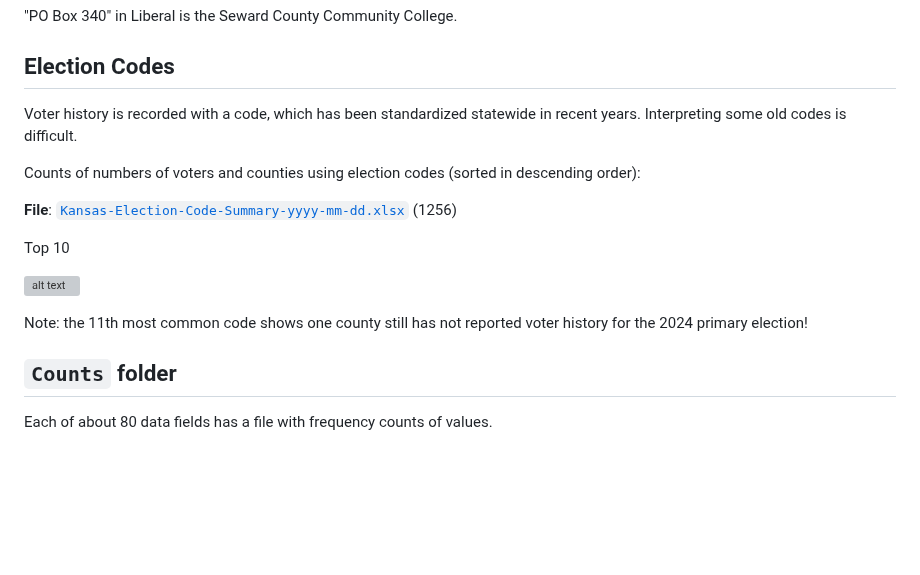
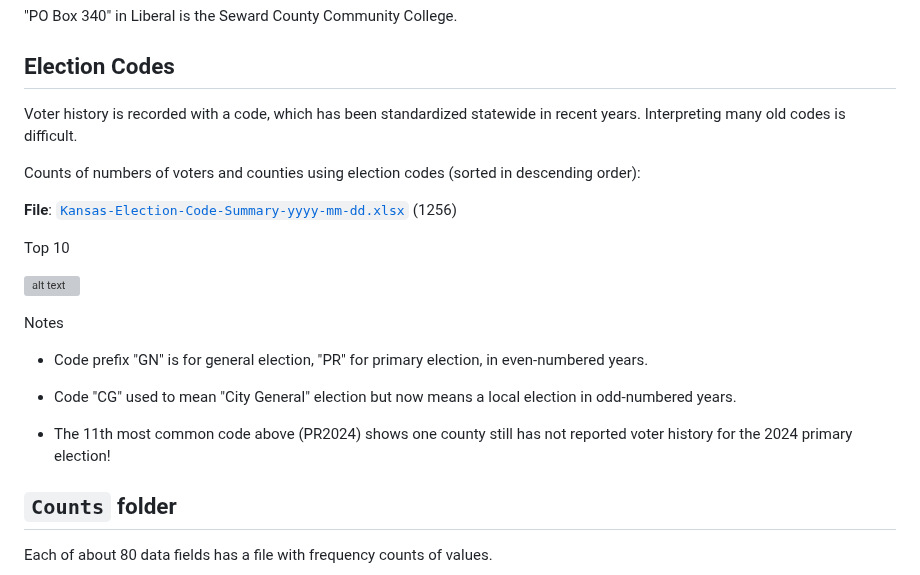
Before and after one commit to EarlGlynn/Kansas-Voter-Registration-File, a Markdown page: README.md, the part around the change. Rendered like a GitHub page; blank space fills up the shorter version; grey boxes are pictures that could not be loaded.

```diff
--- a/README.md
+++ b/README.md
@@ -166,7 +166,7 @@ Top 10
 
 ## Election Codes
 
-Voter history is recorded with a code, which has been standardized statewide in recent years. Interpreting some old codes is difficult.
+Voter history is recorded with a code, which has been standardized statewide in recent years. Interpreting many old codes is difficult.
 
 Counts of numbers of voters and counties using election codes (sorted in descending order):
 
@@ -176,7 +176,13 @@ Top 10
 
 ![alt text](2025-05-02/1-First-Look/Top-10-Election-Codes.PNG "Kansas voter history election codes")
 
-Note: the 11th most common code shows one county still has not reported voter history for the 2024 primary election!
+Notes
+
+* Code prefix "GN" is for general election, "PR" for primary election, in even-numbered years.
+
+* Code "CG" used to mean "City General" election but now means a local election in odd-numbered years.
+
+* The 11th most common code above (PR2024) shows one county still has not reported voter history for the 2024 primary election!
 
 
 ## `Counts` folder
```
